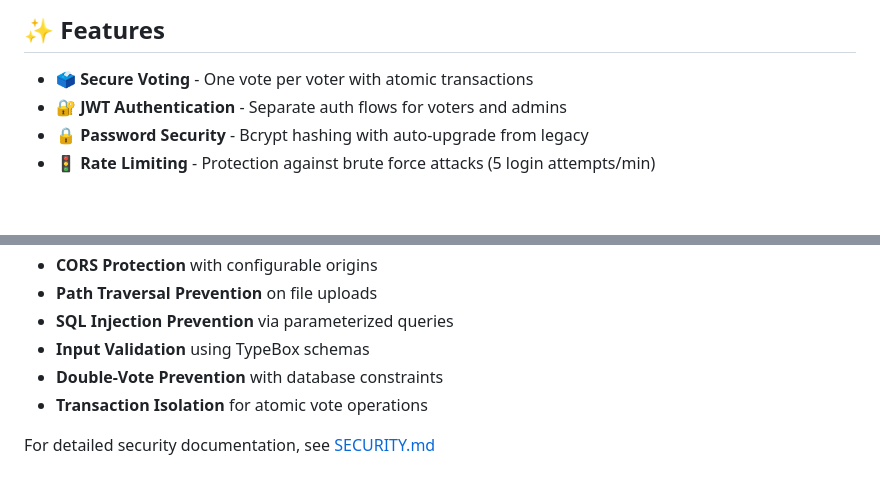
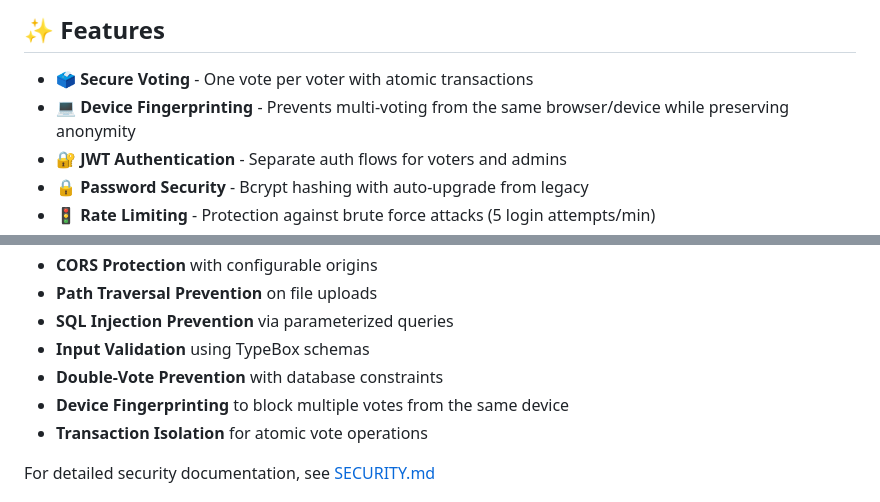
Before and after one commit to SCUMBAG0LEE/TEC-Voting-Web, a Markdown page: README.md, 2 parts joined by grey strips. Drawn GitHub-style; blank space fills up the shorter version.

```diff
--- a/README.md
+++ b/README.md
@@ -10,6 +10,7 @@ A modern, full-stack electronic voting system for the Tarumanagara English Club,
 ## ✨ Features
 
 - 🗳️ **Secure Voting** - One vote per voter with atomic transactions
+- 💻 **Device Fingerprinting** - Prevents multi-voting from the same browser/device while preserving anonymity
 - 🔐 **JWT Authentication** - Separate auth flows for voters and admins
 - 🔒 **Password Security** - Bcrypt hashing with auto-upgrade from legacy
 - 🚦 **Rate Limiting** - Protection against brute force attacks (5 login attempts/min)
@@ -270,6 +271,7 @@ server {
 - **SQL Injection Prevention** via parameterized queries
 - **Input Validation** using TypeBox schemas
 - **Double-Vote Prevention** with database constraints
+- **Device Fingerprinting** to block multiple votes from the same device
 - **Transaction Isolation** for atomic vote operations
 
 For detailed security documentation, see [SECURITY.md](./SECURITY.md)
```
Also changed, not shown: backend/README.md (+24 -0 lines).
